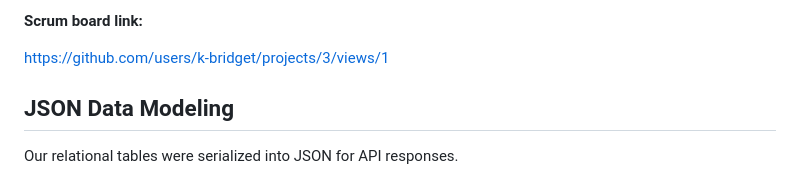
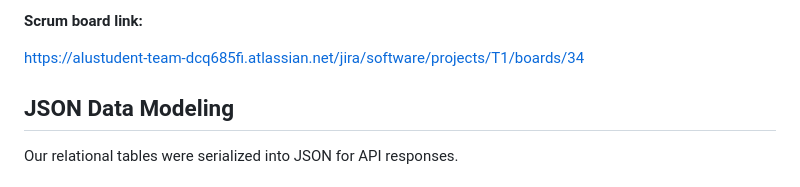
Before and after one commit to k-bridget/MoMo-SMS-data-analyzer, a Markdown page: README.md, the part around the change. Rendered like a GitHub page.

```diff
--- a/README.md
+++ b/README.md
@@ -33,8 +33,7 @@ All the relationships were correctly created: a user may have multiple transacti
 
 **Scrum board link:**
 
-https://github.com/users/k-bridget/projects/3/views/1
-
+https://alustudent-team-dcq685fi.atlassian.net/jira/software/projects/T1/boards/34
 
 
 ## JSON Data Modeling
```
